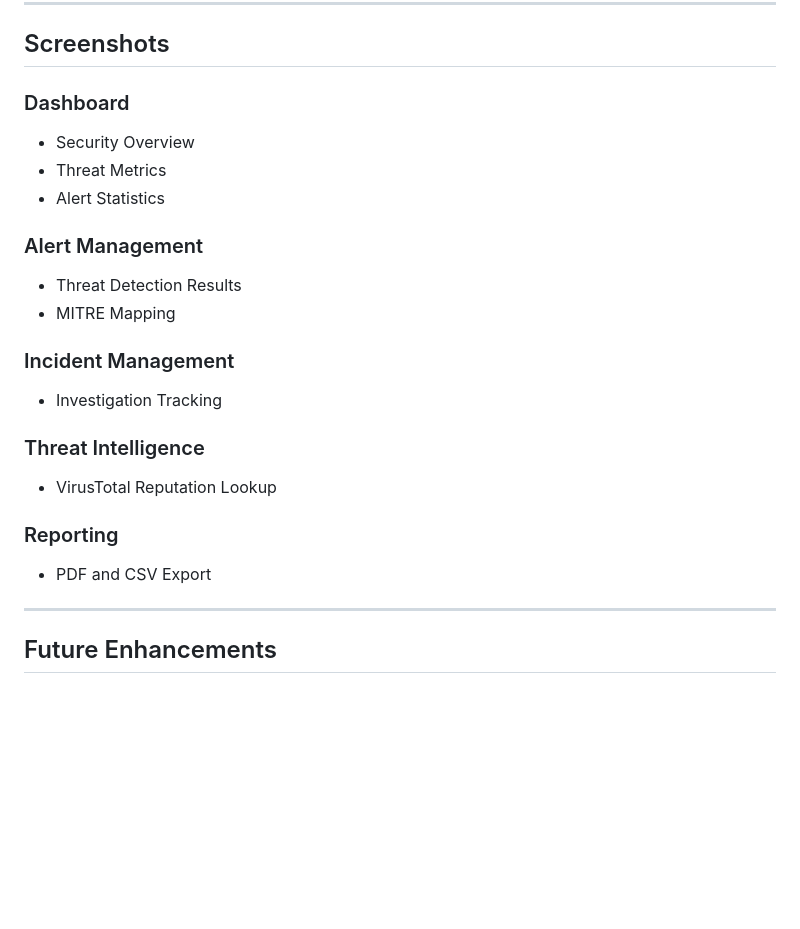
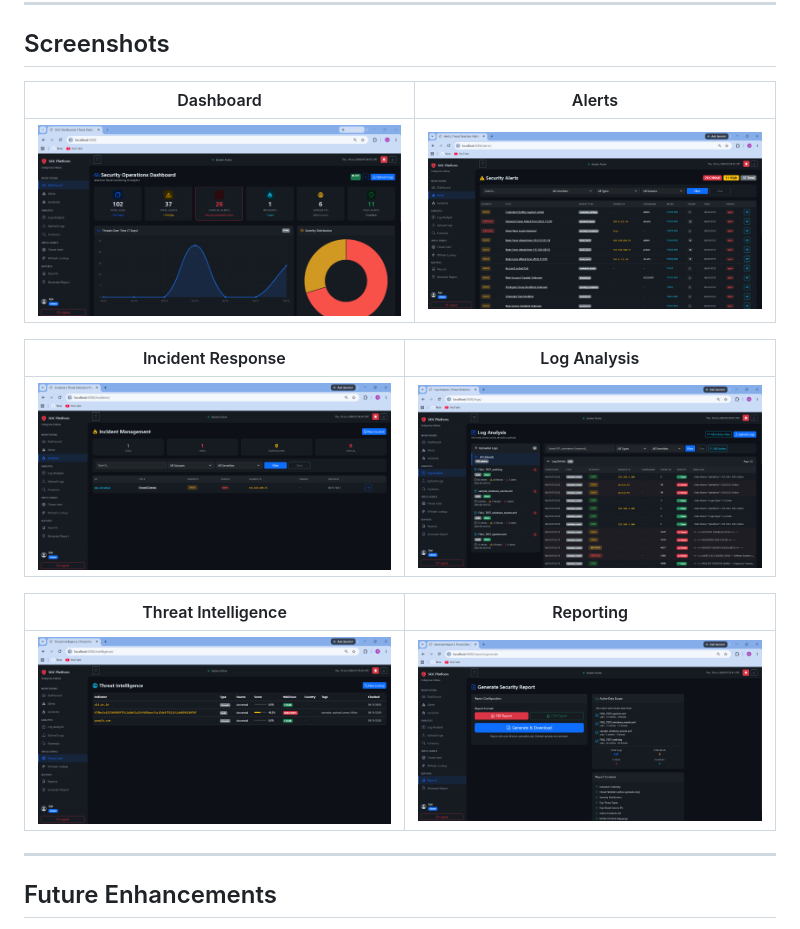
Before and after one commit to ajai-cybersecurity/soc-threat-detection-platform, a Markdown page: README.md, the part around the change. Rendered like a GitHub page; pictures changed too: docs/screenshots/Alerts.png (added), docs/screenshots/Dashboard.png (added), docs/screenshots/Incident-Response.png (added); blank space fills up the shorter version.

Commit message:
Add project screenshots to README

```diff
--- a/README.md
+++ b/README.md
@@ -289,28 +289,17 @@ http://localhost:5000
 
 ## Screenshots
 
-### Dashboard
+| Dashboard | Alerts |
+|------------|------------|
+| ![](docs/screenshots/Dashboard.png) | ![](docs/screenshots/Alerts.png) |
 
-- Security Overview
-- Threat Metrics
-- Alert Statistics
+| Incident Response | Log Analysis |
+|------------|------------|
+| ![](docs/screenshots/Incident-Response.png) | ![](docs/screenshots/Log-Analysis.png) |
 
-### Alert Management
-
-- Threat Detection Results
-- MITRE Mapping
-
-### Incident Management
-
-- Investigation Tracking
-
-### Threat Intelligence
-
-- VirusTotal Reputation Lookup
-
-### Reporting
-
-- PDF and CSV Export
+| Threat Intelligence | Reporting |
+|------------|------------|
+| ![](docs/screenshots/Threat-Intel.png) | ![](docs/screenshots/Report.png) |
 
 ---
 
```
